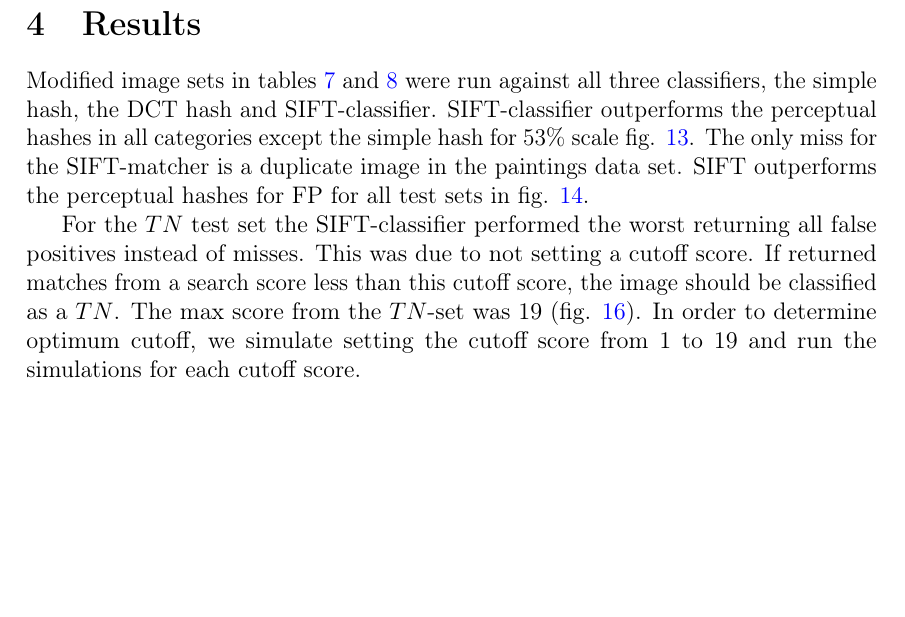
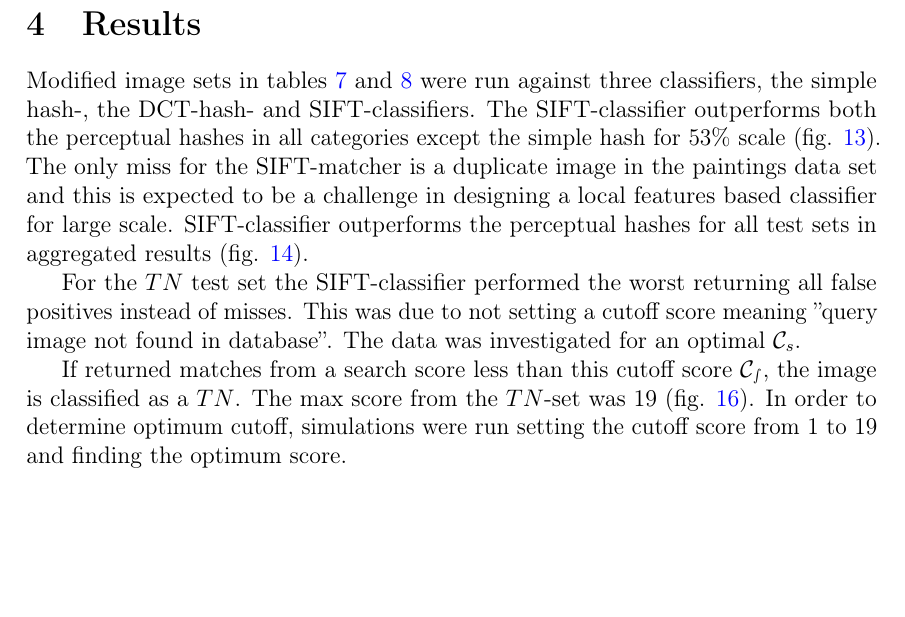
Before and after one commit to sulmanen/hash-thesis, a LaTeX thesis (hash.tex): part of page 44 of 56, cut so that both start at the same text, the shorter picture padded with empty space. Compiled offline with pdfLaTeX; a LaTeX package or settings file that is missing is left out.

Commit message:
Results edits

```diff
--- a/hash.tex
+++ b/hash.tex
@@ -1521,11 +1521,11 @@ Images smaller than 32px wide or high are ignored by the simple hash and DCT has
 \clearpage
 
 \section{Results}
-Modified image sets in tables \ref{modifiedimages} and \ref{truenegatives} were run against all three classifiers, the simple hash, the DCT hash and SIFT-classifier. SIFT-classifier outperforms the perceptual hashes in all categories except the simple hash for 53\% scale fig. \ref{tptotal}. The only miss for the SIFT-matcher is a duplicate image in the paintings data set. SIFT outperforms the perceptual hashes for FP for all test sets in fig. \ref{fptotal}.
-
-For the $TN$ test set the SIFT-classifier performed the worst returning all false positives instead of misses. This was due to not setting a cutoff score. If returned matches from a search score less than this cutoff score, the image should be classified as a $TN$. The max score from the $TN$-set was 19 (fig. \ref{sifttnscores}). In order to determine optimum cutoff, we simulate setting the cutoff score from 1 to 19 and run the simulations for each cutoff score.
-
-
+Modified image sets in tables \ref{modifiedimages} and \ref{truenegatives} were run against three classifiers, the simple hash-, the DCT-hash- and SIFT-classifiers. The SIFT-classifier outperforms both the perceptual hashes in all categories except the simple hash for 53\% scale (fig. \ref{tptotal}). The only miss for the SIFT-matcher is a duplicate image in the paintings data set and this is expected to be a challenge in designing a local features based classifier for large scale. SIFT-classifier outperforms the perceptual hashes for all test sets in aggregated results (fig. \ref{fptotal}).
+
+For the $TN$ test set the SIFT-classifier performed the worst returning all false positives instead of misses. This was due to not setting a cutoff score meaning ''query image not found in database''. The data was investigated for an optimal $\mathcal{C}_s$.
+
+If returned matches from a search score less than this cutoff score $\mathcal{C_s}$, the image is classified as a $TN$. The max score from the $TN$-set was 19 (fig. \ref{sifttnscores}). In order to determine optimum cutoff, simulations were run setting the cutoff score from 1 to 19 and finding the optimum score.
 
 \begin{figure}[htb]
 \begin{center}
```
Also changed, not shown: hash.tex (7 more changed lines).
